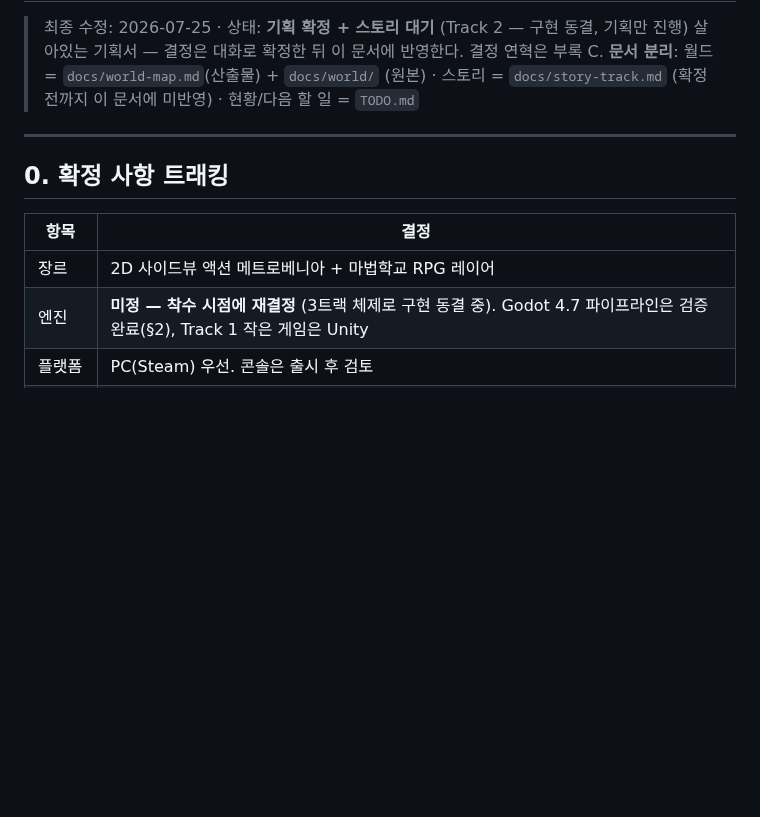
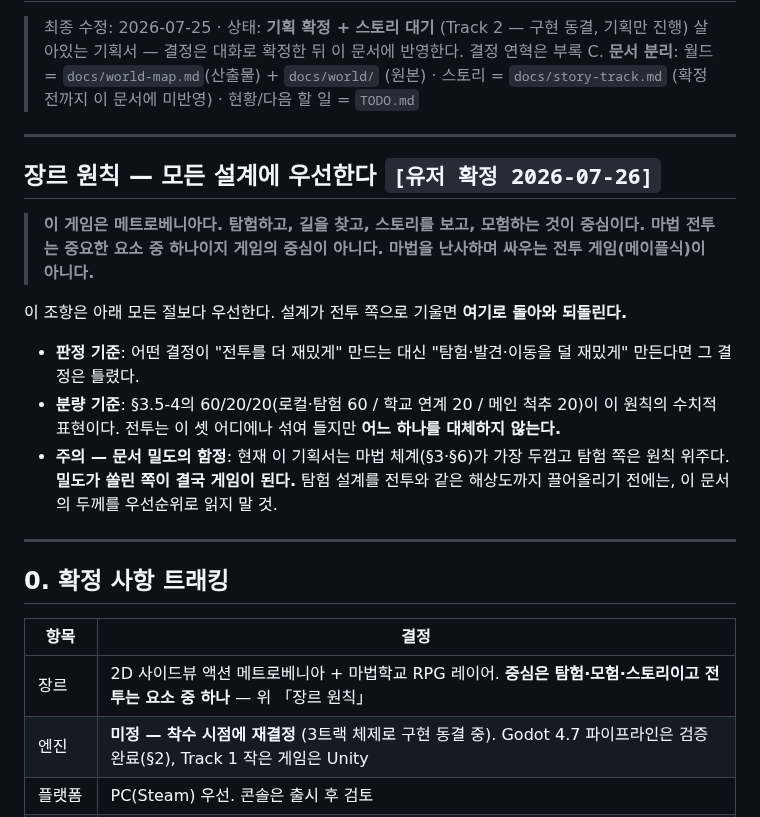
Before and after one commit to abback-go/yemogame2, a Markdown page: docs/game-design.md, the part around the change. Drawn GitHub-style; blank space fills up the shorter version.

Commit message:
장르 원칙 확정 — 메트로베니아가 중심, 전투는 요소 중 하나
유저 당부를 최상위 조항으로 세 곳에 박았다. 기획서 최상단(모든 절보다
우선), CLAUDE.md 프로젝트 체제, TODO 새 세션 가이드.

  이 게임은 메트로베니아다. 탐험하고, 길을 찾고, 스토리를 보고,
  모험하는 것이 중심이다. 마법 전투는 중요한 요소 중 하나이지
  게임의 중심이 아니다. 마법을 난사하며 싸우는 전투 게임이 아니다.

판정 기준도 함께 적었다 — 어떤 결정이 전투를 더 재밌게 만드는 대신
탐험·발견·이동을 덜 재밌게 만든다면 그 결정은 틀렸다.

그리고 문서 밀도의 함정을 경고로 남겼다. 현재 기획서는 마법 체계가
가장 두껍고 탐험 쪽은 원칙 위주다. 밀도가 쏠린 쪽이 결국 게임이 되므로,
탐험 설계를 같은 해상도로 끌어올리기 전에는 이 문서의 두께를
우선순위로 읽지 말라는 단서를 달았다.

Co-Authored-By: Claude Fable 5 <noreply@anthropic.com>
Claude-Session: https://claude.ai/code/session_014hyj4wWQoEhcGguowFrsY6

```diff
--- a/docs/game-design.md
+++ b/docs/game-design.md
@@ -6,11 +6,24 @@
 
 ---
 
+## 장르 원칙 — 모든 설계에 우선한다 `[유저 확정 2026-07-26]`
+
+> **이 게임은 메트로베니아다. 탐험하고, 길을 찾고, 스토리를 보고, 모험하는 것이 중심이다.
+> 마법 전투는 중요한 요소 중 하나이지 게임의 중심이 아니다. 마법을 난사하며 싸우는 전투 게임(메이플식)이 아니다.**
+
+이 조항은 아래 모든 절보다 우선한다. 설계가 전투 쪽으로 기울면 **여기로 돌아와 되돌린다.**
+
+- **판정 기준**: 어떤 결정이 "전투를 더 재밌게" 만드는 대신 "탐험·발견·이동을 덜 재밌게" 만든다면 그 결정은 틀렸다.
+- **분량 기준**: §3.5-4의 60/20/20(로컬·탐험 60 / 학교 연계 20 / 메인 척추 20)이 이 원칙의 수치적 표현이다. 전투는 이 셋 어디에나 섞여 들지만 **어느 하나를 대체하지 않는다.**
+- **주의 — 문서 밀도의 함정**: 현재 이 기획서는 마법 체계(§3·§6)가 가장 두껍고 탐험 쪽은 원칙 위주다. **밀도가 쏠린 쪽이 결국 게임이 된다.** 탐험 설계를 전투와 같은 해상도까지 끌어올리기 전에는, 이 문서의 두께를 우선순위로 읽지 말 것.
+
+---
+
 ## 0. 확정 사항 트래킹
 
 | 항목 | 결정 |
 |---|---|
-| 장르 | 2D 사이드뷰 액션 메트로베니아 + 마법학교 RPG 레이어 |
+| 장르 | 2D 사이드뷰 액션 메트로베니아 + 마법학교 RPG 레이어. **중심은 탐험·모험·스토리이고 전투는 요소 중 하나** — 위 「장르 원칙」 |
 | 엔진 | **미정 — 착수 시점에 재결정** (3트랙 체제로 구현 동결 중). Godot 4.7 파이프라인은 검증 완료(§2), Track 1 작은 게임은 Unity |
 | 플랫폼 | PC(Steam) 우선. 콘솔은 출시 후 검토 |
 | 개발 | 1인 + Claude Code(웹·git), 목표 2~3년 (전역 ~2027-02 이후 본격 개발) |
```
Also changed, not shown: CLAUDE.md (+1 -0 lines), TODO.md (+3 -0 lines).
